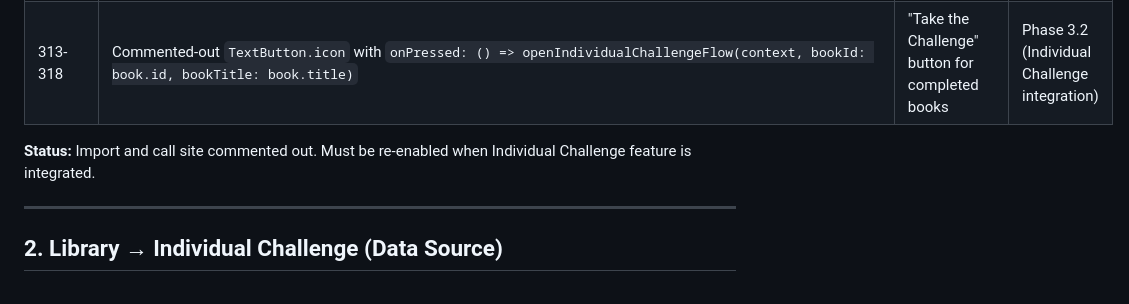
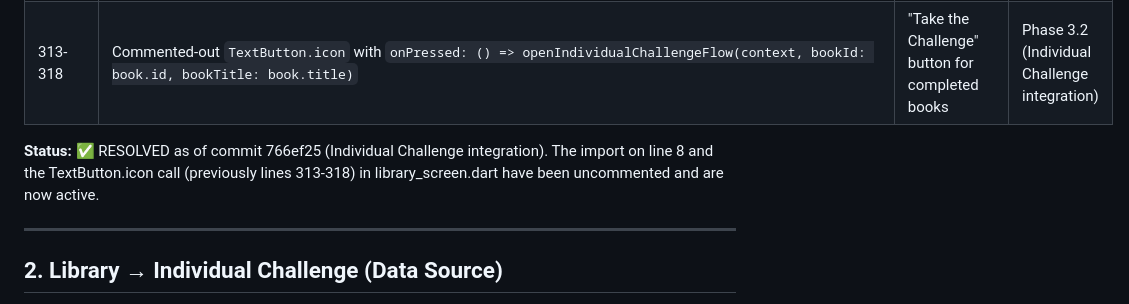
Before and after one commit to haifaa-alturk/Readora, a Markdown page: DEFERRED_INTEGRATIONS.md, the part around the change. Drawn GitHub-style.

Commit message:
docs: mark Library→Individual Challenge deferred item as resolved

```diff
--- a/DEFERRED_INTEGRATIONS.md
+++ b/DEFERRED_INTEGRATIONS.md
@@ -13,7 +13,7 @@ This document tracks all cross-feature references, commented-out code, TODOs, an
 | 8 | `// import 'package:library_app1/features/individual_challenge/presentation/individual_challenge_entry.dart'; // TODO: uncomment when Individual Challenge is integrated` | Import for Individual Challenge entry point | Phase 3.2 (Individual Challenge integration) |
 | 313-318 | Commented-out `TextButton.icon` with `onPressed: () => openIndividualChallengeFlow(context, bookId: book.id, bookTitle: book.title)` | "Take the Challenge" button for completed books | Phase 3.2 (Individual Challenge integration) |
 
-**Status:** Import and call site commented out. Must be re-enabled when Individual Challenge feature is integrated.
+**Status:** ✅ RESOLVED as of commit 766ef25 (Individual Challenge integration). The import on line 8 and the TextButton.icon call (previously lines 313-318) in library_screen.dart have been uncommented and are now active.
 
 ---
 
```
